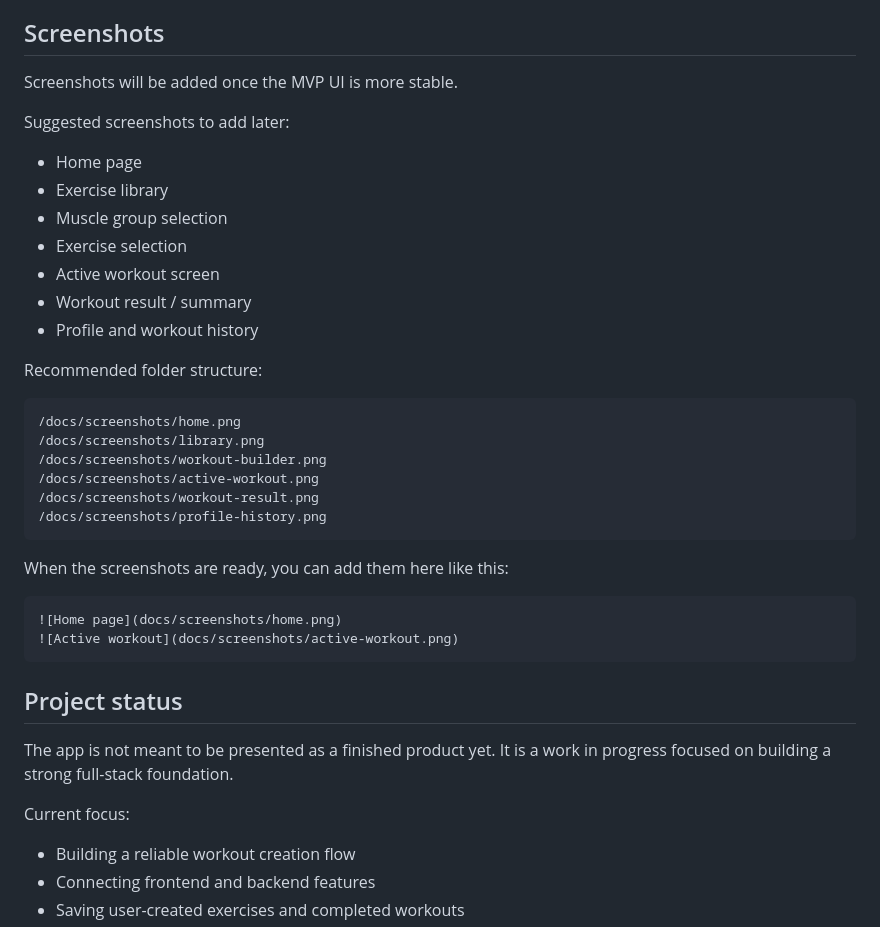
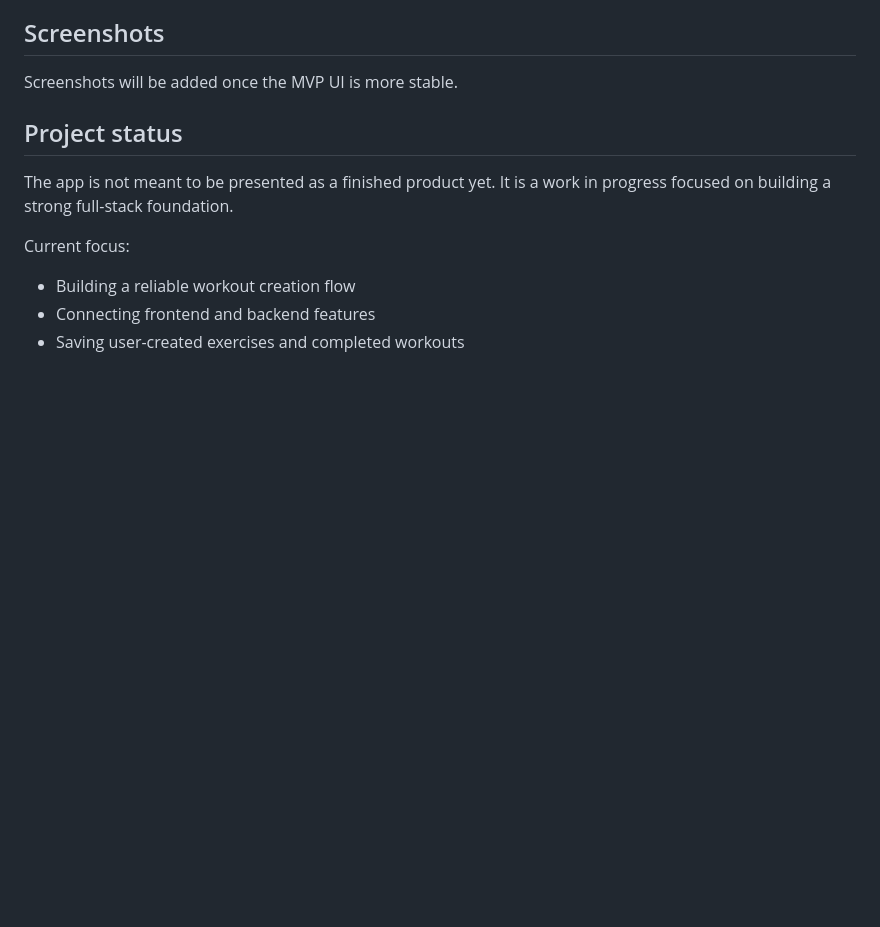
Before and after one commit to meskilsson/workout-app, a Markdown page: README.md, the part around the change. Rendered like a GitHub page; blank space fills up the shorter version.

````diff
--- a/README.md
+++ b/README.md
@@ -7,34 +7,6 @@ This project is currently **pre-MVP and in active development**. The core workou
 ## Screenshots
 
 Screenshots will be added once the MVP UI is more stable.
-
-Suggested screenshots to add later:
-
-- Home page
-- Exercise library
-- Muscle group selection
-- Exercise selection
-- Active workout screen
-- Workout result / summary
-- Profile and workout history
-
-Recommended folder structure:
-
-```text
-/docs/screenshots/home.png
-/docs/screenshots/library.png
-/docs/screenshots/workout-builder.png
-/docs/screenshots/active-workout.png
-/docs/screenshots/workout-result.png
-/docs/screenshots/profile-history.png
-```
-
-When the screenshots are ready, you can add them here like this:
-
-```md
-![Home page](docs/screenshots/home.png)
-![Active workout](docs/screenshots/active-workout.png)
-```
 
 ## Project status
 
````
